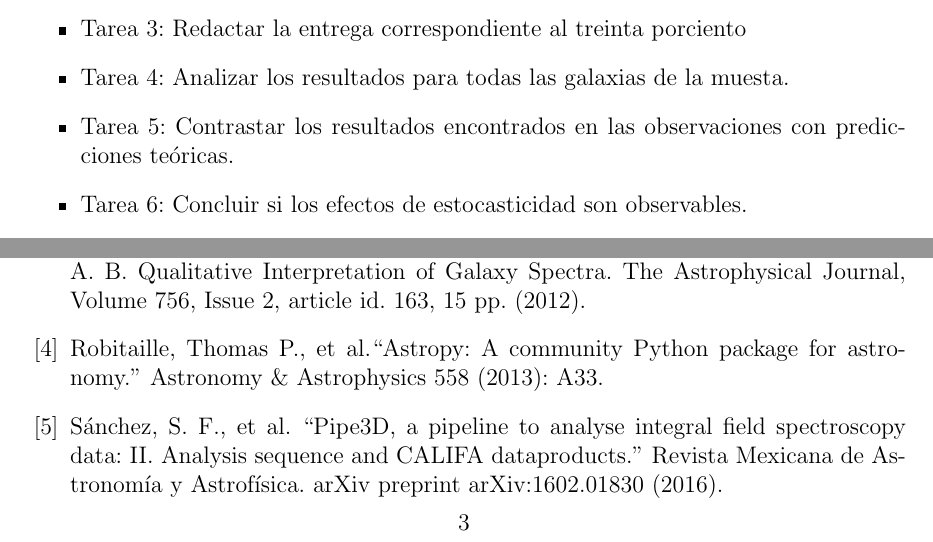
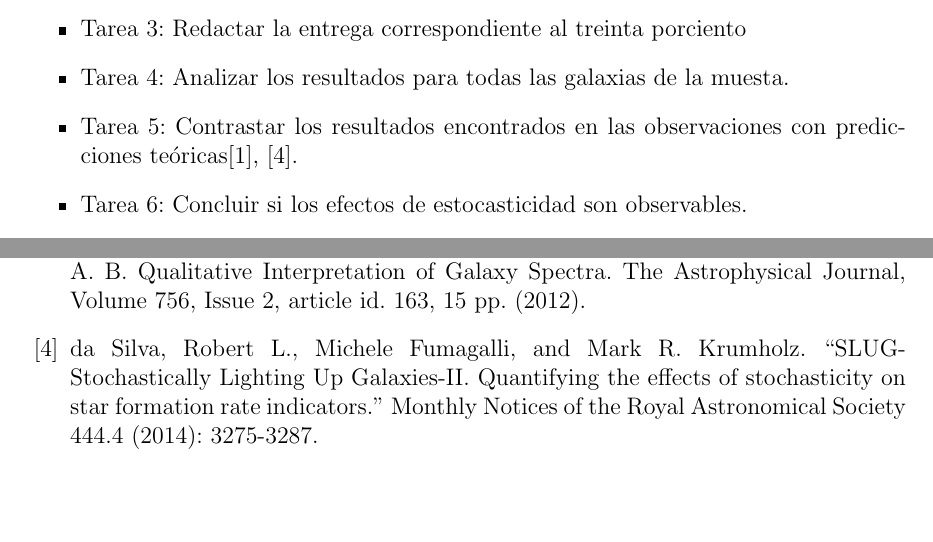
Before and after one commit to nromerodiaz/Tesis, a LaTeX document (Propuesta.tex): two parts of page 3 of 4, joined at a grey line, cut so that both start at the same text, the shorter picture padded with empty space. Compiled offline with pdfLaTeX.

Commit message:
Bibliografia

```diff
--- a/Propuesta.tex
+++ b/Propuesta.tex
@@ -182,7 +182,7 @@ las cuales pueden hacerse sobre una laptop.
     \item Tarea 4: Analizar los resultados para todas las galaxias de
       la muesta.
     \item Tarea 5: Contrastar los resultados encontrados en las
-      observaciones con predicciones te\'oricas.
+      observaciones con predicciones te\'oricas[1], [4].
     \item Tarea 6: Concluir si los efectos de estocasticidad son observables.
     \item Tarea 7: Redactar el documento final.
 \end{itemize}
@@ -245,21 +223,16 @@ Mast, D.; Aguerri, J. A. L.; Albiol-P\'erez, et. al. CALIFA, the
 %  held on September 13 -- 17, 2010, in Madrid, Spain. M. R. Zapatero
 %  Osorio et al. (eds.)
 
-%\bibitem{pyfits} Space Telescope Science
-%  Institute. \url{http://www.stsci.edu/institute/software_hardware/pyfits}
+%\bibitem{pyfits} Robitaille, Thomas P., et al.``Astropy: A community Python
+%package for astronomy.'' Astronomy \& Astrophysics 558 (2013): A33.
 
-\bibitem{pyfits} Robitaille, Thomas P., et al.``Astropy: A community Python
- package for astronomy.'' Astronomy \& Astrophysics 558 (2013): A33.
+%\bibitem{Pipe3D} S\'anchez, S. F., et al. ``Pipe3D, a pipeline to analyse integral
+% field spectroscopy data: II. Analysis sequence and CALIFA dataproducts.'' Revista Mexicana de Astronom\'ia y Astrof\'isica.
+% arXiv preprint arXiv:1602.01830 (2016).
 
-%\bibitem{ppxf} Cappellari, Michele; Emsellem, Eric. Parametric
-%  Recovery of Line-of-Sight Velocity Distributions from
-%  Absorption-Line Spectra of Galaxies via Penalized Likelihood. The
-%  Publications of the Astronomical Society of the Pacific, Volume 116,
-%  Issue 816, pp. 138-147.
-
-\bibitem{Pipe3D} S\'anchez, S. F., et al. ``Pipe3D, a pipeline to analyse integral
- field spectroscopy data: II. Analysis sequence and CALIFA dataproducts.'' Revista Mexicana de Astronom\'ia y Astrof\'isica.
- arXiv preprint arXiv:1602.01830 (2016).
+\bibitem{SLUG} da Silva, Robert L., Michele Fumagalli, and Mark R. Krumholz. ``SLUG-Stochastically Lighting Up Galaxies-II.
+Quantifying the effects of stochasticity on star formation rate indicators.'' Monthly Notices of the Royal Astronomical Society
+444.4 (2014): 3275-3287.
 
 \end{thebibliography}
 
```
Also changed, not shown: Propuesta.tex (22 more changed lines).
